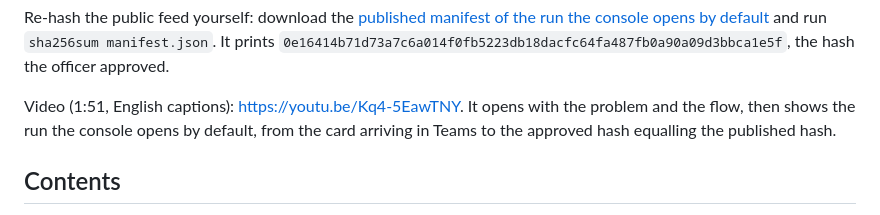
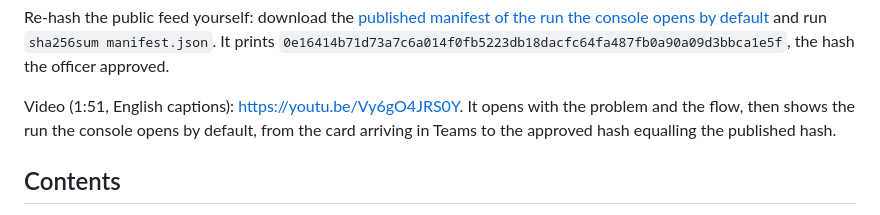
Before and after one commit to upgradedev/agon-azure, a Markdown page: README.md, the part around one of its changes. Drawn GitHub-style.

Commit message:
docs(readme): link the published v3 video, with the Match Centre at full width (#75)
Co-authored-by: Efthimios Fousekis <tf@upgrade.dev>

```diff
--- a/README.md
+++ b/README.md
@@ -32,7 +32,7 @@ Live demo, no login: https://jolly-stone-0c9c8a003.4.azurestaticapps.net
 
 Re-hash the public feed yourself: download the [published manifest of the run the console opens by default](https://stagonnnk4re3nvfz7o.blob.core.windows.net/feed/0e16414b71d73a7c6a014f0fb5223db18dacfc64fa487fb0a90a09d3bbca1e5f/manifest.json) and run `sha256sum manifest.json`. It prints `0e16414b71d73a7c6a014f0fb5223db18dacfc64fa487fb0a90a09d3bbca1e5f`, the hash the officer approved.
 
-Video (1:51, English captions): https://youtu.be/Kq4-5EawTNY. It opens with the problem and the flow, then shows the run the console opens by default, from the card arriving in Teams to the approved hash equalling the published hash.
+Video (1:51, English captions): https://youtu.be/Vy6gO4JRS0Y. It opens with the problem and the flow, then shows the run the console opens by default, from the card arriving in Teams to the approved hash equalling the published hash.
 
 ## Contents
 
```
Also changed, not shown: other parts of README.md (+2 -2 lines).
